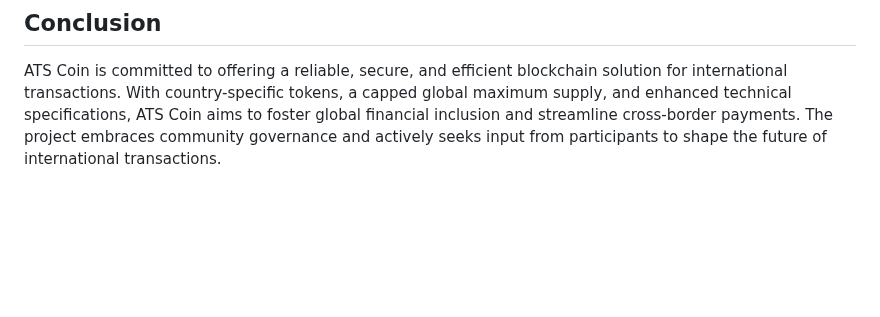
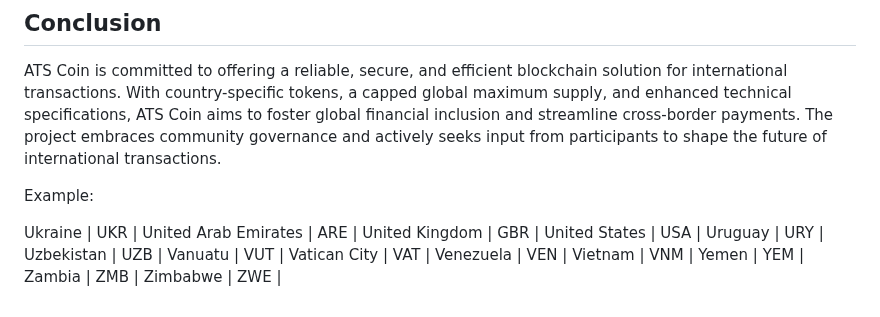
Before and after one commit to bLeYeNk/X1Coin, a Markdown page: README.md, the part around the change. GitHub-like rendering; blank space fills up the shorter version.

```diff
--- a/README.md
+++ b/README.md
@@ -85,3 +85,20 @@ The content and intellectual property of ATS Coin are protected under copyright
 ## Conclusion
 
 ATS Coin is committed to offering a reliable, secure, and efficient blockchain solution for international transactions. With country-specific tokens, a capped global maximum supply, and enhanced technical specifications, ATS Coin aims to foster global financial inclusion and streamline cross-border payments. The project embraces community governance and actively seeks input from participants to shape the future of international transactions.
+
+
+Example:
+
+Ukraine                | UKR  |
+United Arab Emirates   | ARE  |
+United Kingdom         | GBR  |
+United States          | USA  |
+Uruguay                | URY  |
+Uzbekistan             | UZB  |
+Vanuatu                | VUT  |
+Vatican City           | VAT  |
+Venezuela              | VEN  |
+Vietnam                | VNM  |
+Yemen                  | YEM  |
+Zambia                 | ZMB  |
+Zimbabwe               | ZWE  |
```
